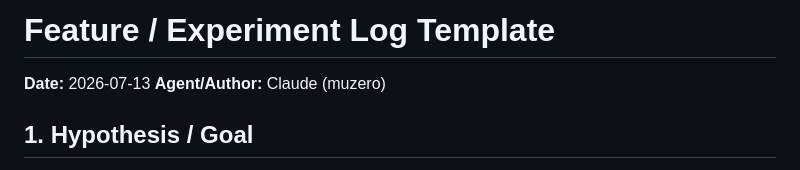
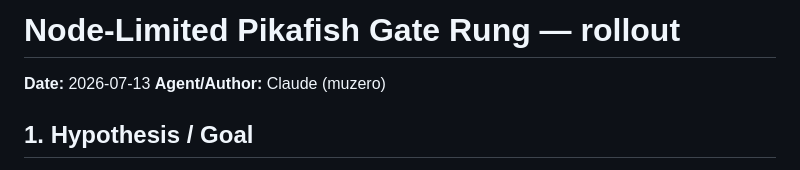
Before and after one commit to chowfi/FineTune-LLM-OnlineRL, a Markdown page: docs/logs/2026-07-13-log-node-limited-pika-rung.md, the part around the change. GitHub-like rendering.

Commit message:
docs: fix log title placeholder
Co-Authored-By: Claude Fable 5 <noreply@anthropic.com>

```diff
--- a/docs/logs/2026-07-13-log-node-limited-pika-rung.md
+++ b/docs/logs/2026-07-13-log-node-limited-pika-rung.md
@@ -1,4 +1,4 @@
-# Feature / Experiment Log Template
+# Node-Limited Pikafish Gate Rung — rollout
 
 **Date:** 2026-07-13
 **Agent/Author:** Claude (muzero)
```
